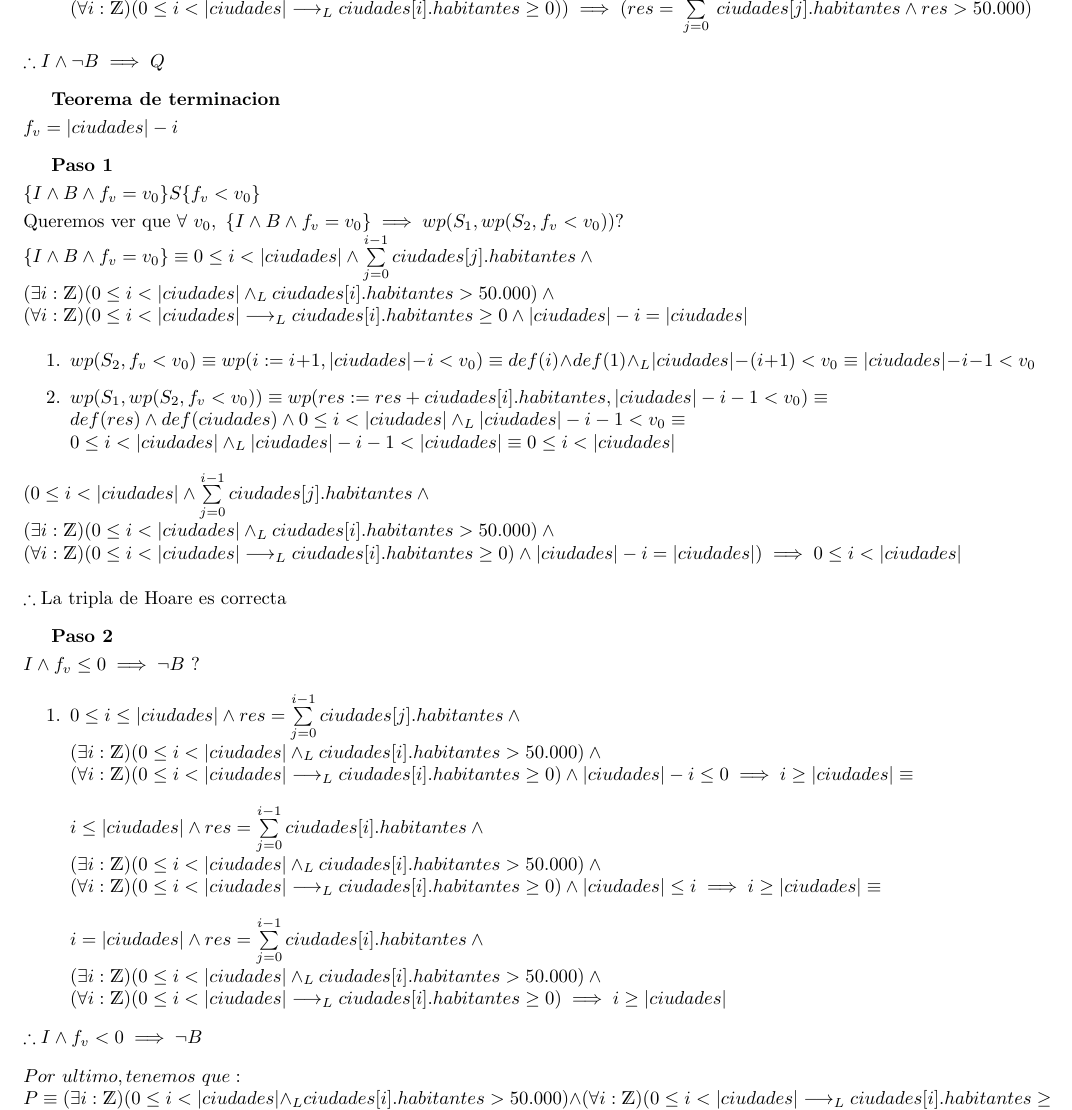
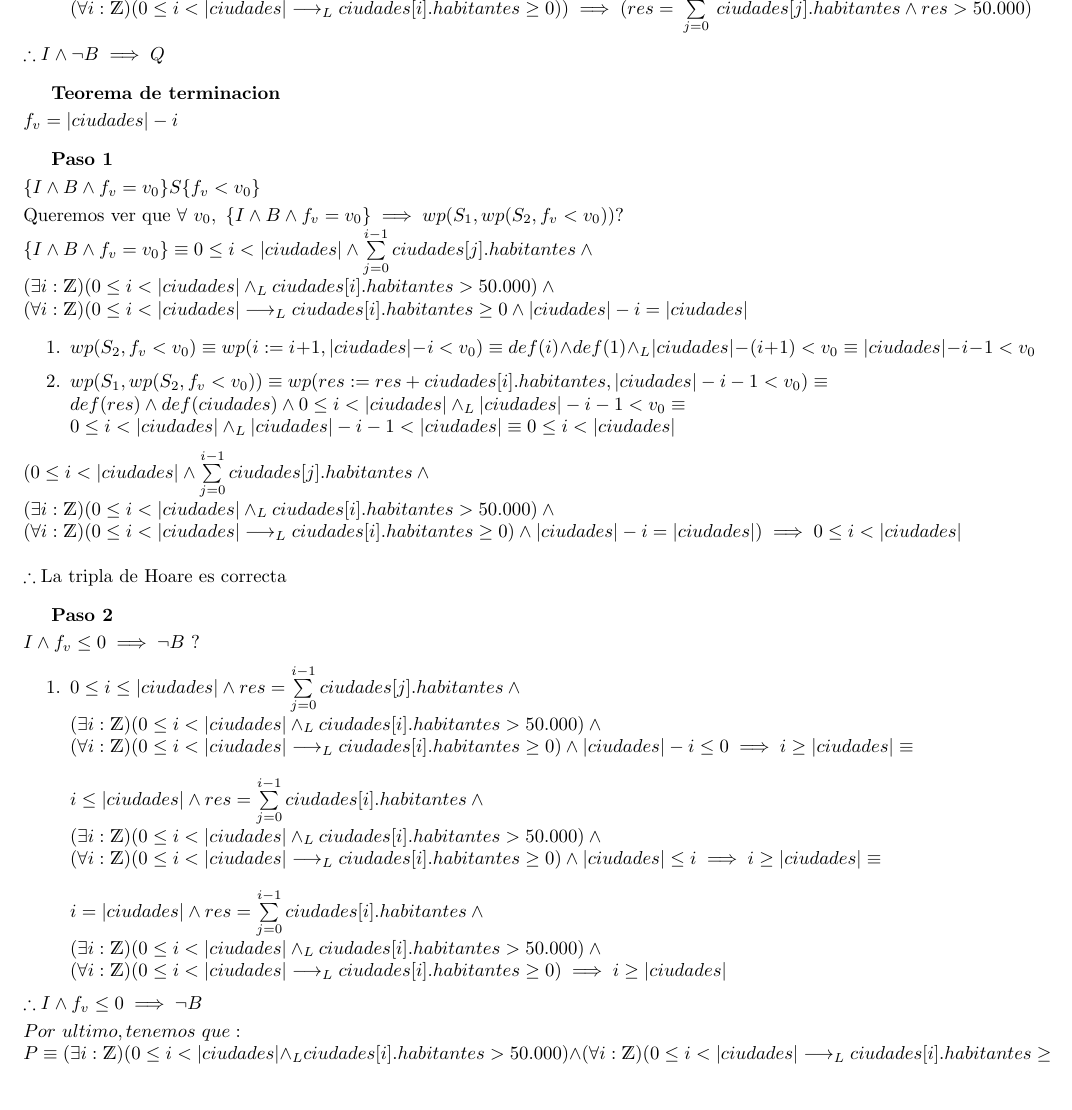
Before and after one commit to MateDominguez/AED-TP1, a LaTeX document (ejemplo_tp_grupal.tex): part of page 7 of 8 before the commit and part of page 7 of 7 after it, cut so that both start at the same text, the shorter picture padded with empty space. Compiled offline with pdfLaTeX.

Commit message:
correccion de signos

```diff
--- a/ejemplo_tp_grupal.tex
+++ b/ejemplo_tp_grupal.tex
@@ -349,10 +349,10 @@ Analizamos por partes: \\ $\bullet \ i = 0 \implies 0 \leq i < |ciudades| \\ \bu
 	\item $ 0 \leq i \leq |ciudades| \wedge res = \sum\limits_{j=0}^{i-1} ciudades[j].habitantes \wedge \\ (\exists i : \ent)(0 \leq i < |ciudades| \yLuego ciudades[i].habitantes > 50{.}000) \wedge \\ (\forall i : \ent)(0 \leq i < |ciudades| \implicaLuego ciudades[i].habitantes \geq 0)	\wedge |ciudades| - i \leq 0 \implies i \geq |ciudades| \equiv \\ \\ i \leq |ciudades| \wedge res = \sum\limits_{j=0}^{i-1} ciudades[i].habitantes \wedge \\ (\exists i : \ent)(0 \leq i < |ciudades| \yLuego ciudades[i].habitantes > 50{.}000) \wedge \\ (\forall i : \ent)(0 \leq i < |ciudades| \implicaLuego ciudades[i].habitantes \geq 0) \wedge |ciudades| \leq i \implies i \geq |ciudades| \equiv \\ \\ i = |ciudades| \wedge res = \sum\limits_{j=0}^{i-1} ciudades[i].habitantes \wedge \\ (\exists i : \ent)(0 \leq i < |ciudades| \yLuego ciudades[i].habitantes > 50{.}000) \wedge \\ (\forall i : \ent)(0 \leq i < |ciudades| \implicaLuego ciudades[i].habitantes \geq 0) \implies i \geq |ciudades|$
 \end{enumerate}
 
-\noindent$\therefore I \wedge f_v < 0 \implies \neg B$
+\noindent$\therefore I \wedge f_v \leq 0 \implies \neg B$
 
-\vspace{0.3cm}
+\vspace{0.1cm}
 
-\noindent$Por \ ultimo, tenemos \ que: \\ P \equiv (\exists i : \ent)(0 \leq i < |ciudades| \yLuego ciudades[i].habitantes > 50{.}000) \wedge (\forall i : \ent)(0 \leq i < |ciudades| \implicaLuego ciudades[i].habitantes \geq 0) \wedge (\forall i : \ent)(\forall j : \ent)(0 \leq i < j < |ciudades| \implicaLuego ciudades[i].nombre = ciudades[j].nombre) \\ \\ \text{Queremos ver que}: \\ P \implies wp(res:=0;i:=0,P_c) \\ wp(res:=0,wp(i:=0,i = 0 \wedge res = 0 \wedge (\exists i : \ent)(0 \leq i < |ciudades| \yLuego ciudades[i].habitantes > 50{.}000) \wedge \\ (\forall i : \ent)(0 \leq i < |ciudades| \implicaLuego ciudades[i].habitantes \geq 0))) \equiv \\ \\ wp(res := 0, True \wedge res = 0 \wedge (\exists i : \ent)(0 \leq i < |ciudades| \yLuego ciudades[i].habitantes > 50{.}000) \wedge \\ (\forall i : \ent)(0 \leq i < |ciudades| \implicaLuego ciudades[i].habitantes \geq 0) ) \equiv \\ \\ True \wedge (\exists i : \ent)(0 \leq i < |ciudades| \yLuego ciudades[i].habitantes > 50{.}000) \wedge \\ (\forall i : \ent)(0 \leq i < |ciudades| \implicaLuego ciudades[i].habitantes \geq 0) \\ \therefore \text{Como se cumple} \{P\} S \{P_c\} \ y \ \{P_c\} S \{Q\} \text{ , por monotonia, queda demostrado que se cumple la tripla} \{P\} S \{Q\} $
+\noindent$Por \ ultimo, tenemos \ que: \\ P \equiv (\exists i : \ent)(0 \leq i < |ciudades| \yLuego ciudades[i].habitantes > 50{.}000) \wedge (\forall i : \ent)(0 \leq i < |ciudades| \implicaLuego ciudades[i].habitantes \geq 0) \wedge (\forall i : \ent)(\forall j : \ent)(0 \leq i < j < |ciudades| \implicaLuego ciudades[i].nombre \neq ciudades[j].nombre) \\ \\ \text{Queremos ver que}: \\ P \implies wp(res:=0;i:=0,P_c) \\ wp(res:=0,wp(i:=0,i = 0 \wedge res = 0 \wedge (\exists i : \ent)(0 \leq i < |ciudades| \yLuego ciudades[i].habitantes > 50{.}000) \wedge \\ (\forall i : \ent)(0 \leq i < |ciudades| \implicaLuego ciudades[i].habitantes \geq 0))) \equiv \\ \\ wp(res := 0, True \wedge res = 0 \wedge (\exists i : \ent)(0 \leq i < |ciudades| \yLuego ciudades[i].habitantes > 50{.}000) \wedge \\ (\forall i : \ent)(0 \leq i < |ciudades| \implicaLuego ciudades[i].habitantes \geq 0) ) \equiv \\ \\ True \wedge (\exists i : \ent)(0 \leq i < |ciudades| \yLuego ciudades[i].habitantes > 50{.}000) \wedge \\ (\forall i : \ent)(0 \leq i < |ciudades| \implicaLuego ciudades[i].habitantes \geq 0) \\ \therefore \text{Como se cumple} \{P\} S \{P_c\} \ y \ \{P_c\} S \{Q\} \text{ , por monotonia, queda demostrado que se cumple la tripla} \{P\} S \{Q\} $
 
 \end{document}
```
Also changed, not shown: ejemplo_tp_grupal.pdf, ejemplo_tp_grupal.tex (4 more changed lines).
